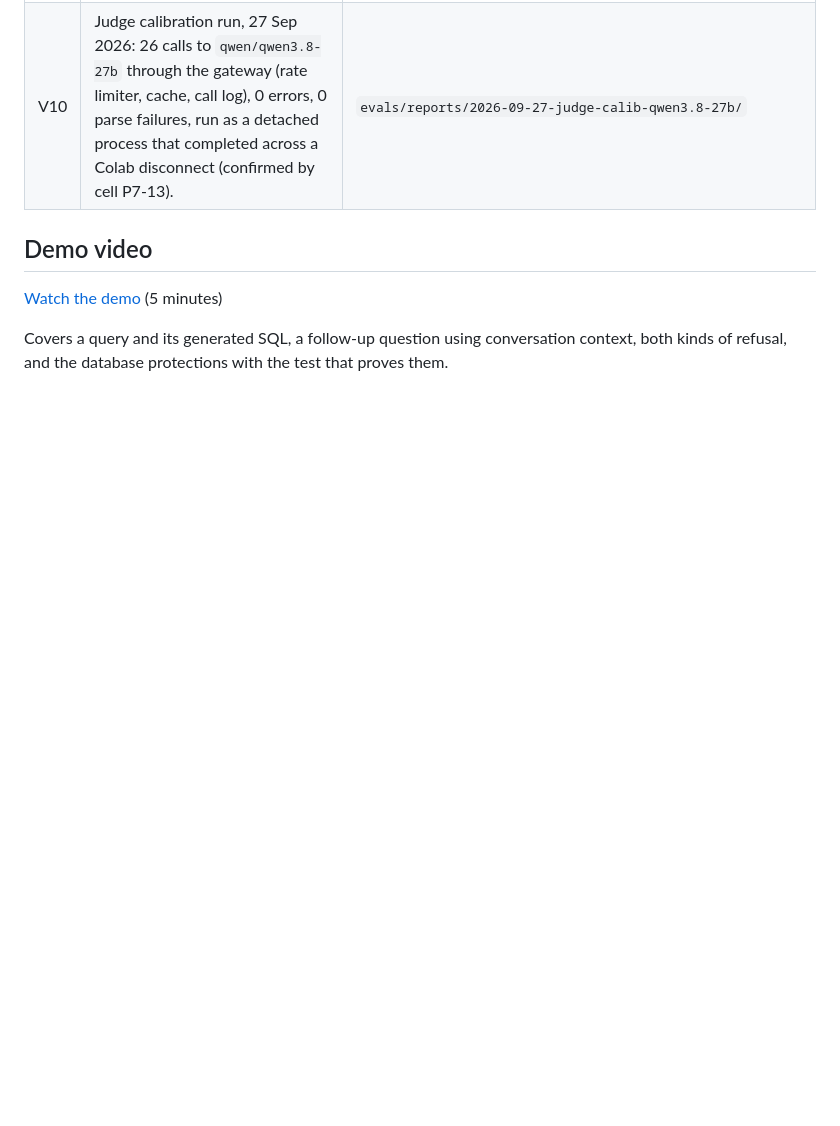
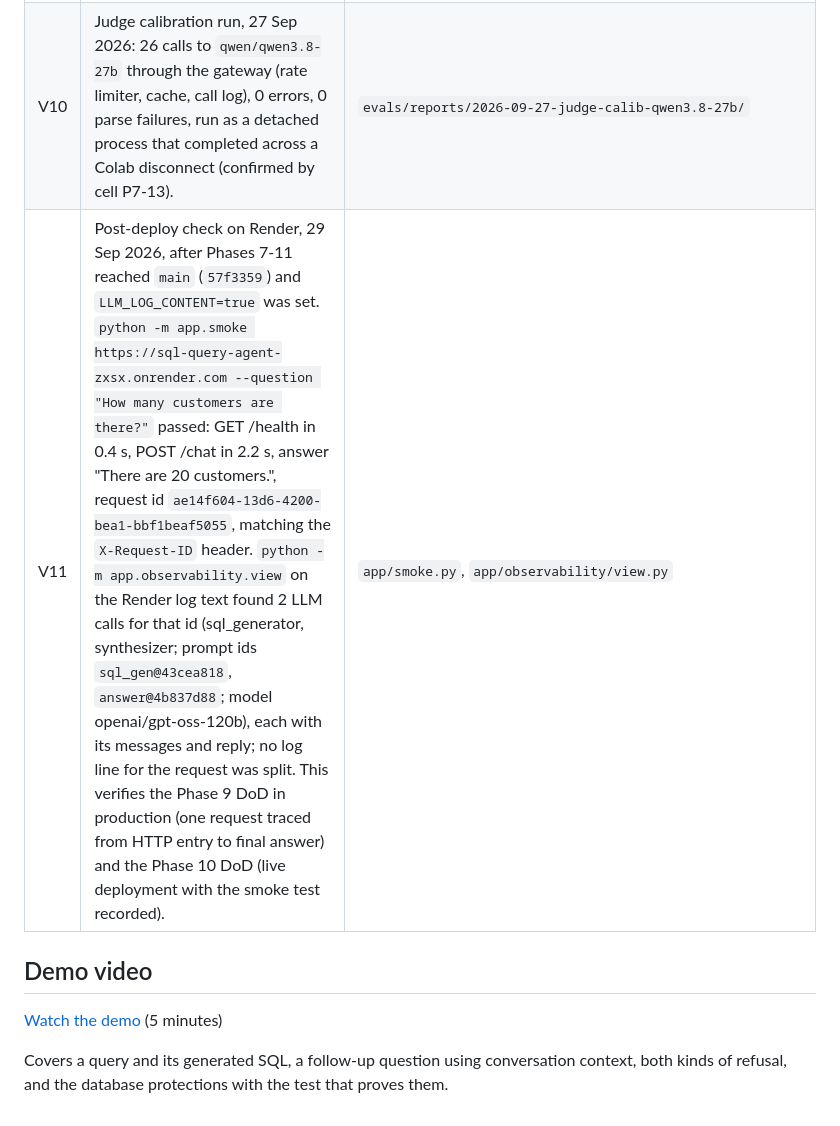
Before and after one commit to AviK0928/SQL_Query_AI_Agent, a Markdown page: README.md, the part around the change. Drawn GitHub-style; blank space fills up the shorter version.

Commit message:
docs: record post-deploy smoke test verification (#30)

```diff
--- a/README.md
+++ b/README.md
@@ -568,6 +568,7 @@ recovered and are listed as such rather than invented.
 | V8 | Production after the Phase 6 merge, 27 Sep 2026: `main` has the same tree as the verified `f33ac23`; Render `/health` returns 200; "How many customers are there?" is answered "There are 20 customers." from `SELECT COUNT(*) FROM customers LIMIT 201` (the row-cap rewrite) with no error. Configuration unchanged (D40). |
 | V9 | The "Run evals" workflow ran from `main` on 27 Sep 2026 (sql_generator, gpt-oss-120b, items g01 and g29, 1 repeat, live tests off): every step green in 46 s, the report in the job summary, and the artifact uploaded. This confirms the dispatch-only design (S7) and the repository variables `GROQ_MODEL` and `LLM_LIMITS`, and resolves L11. |
 | V10 | Judge calibration run, 27 Sep 2026: 26 calls to `qwen/qwen3.8-27b` through the gateway (rate limiter, cache, call log), 0 errors, 0 parse failures, run as a detached process that completed across a Colab disconnect (confirmed by cell P7-13). | `evals/reports/2026-09-27-judge-calib-qwen3.8-27b/` |
+| V11 | Post-deploy check on Render, 29 Sep 2026, after Phases 7-11 reached `main` (`57f3359`) and `LLM_LOG_CONTENT=true` was set. `python -m app.smoke https://sql-query-agent-zxsx.onrender.com --question "How many customers are there?"` passed: GET /health in 0.4 s, POST /chat in 2.2 s, answer "There are 20 customers.", request id `ae14f604-13d6-4200-bea1-bbf1beaf5055`, matching the `X-Request-ID` header. `python -m app.observability.view` on the Render log text found 2 LLM calls for that id (sql_generator, synthesizer; prompt ids `sql_gen@43cea818`, `answer@4b837d88`; model openai/gpt-oss-120b), each with its messages and reply; no log line for the request was split. This verifies the Phase 9 DoD in production (one request traced from HTTP entry to final answer) and the Phase 10 DoD (live deployment with the smoke test recorded). | `app/smoke.py`, `app/observability/view.py` |
 
 ## Demo video
 
```
